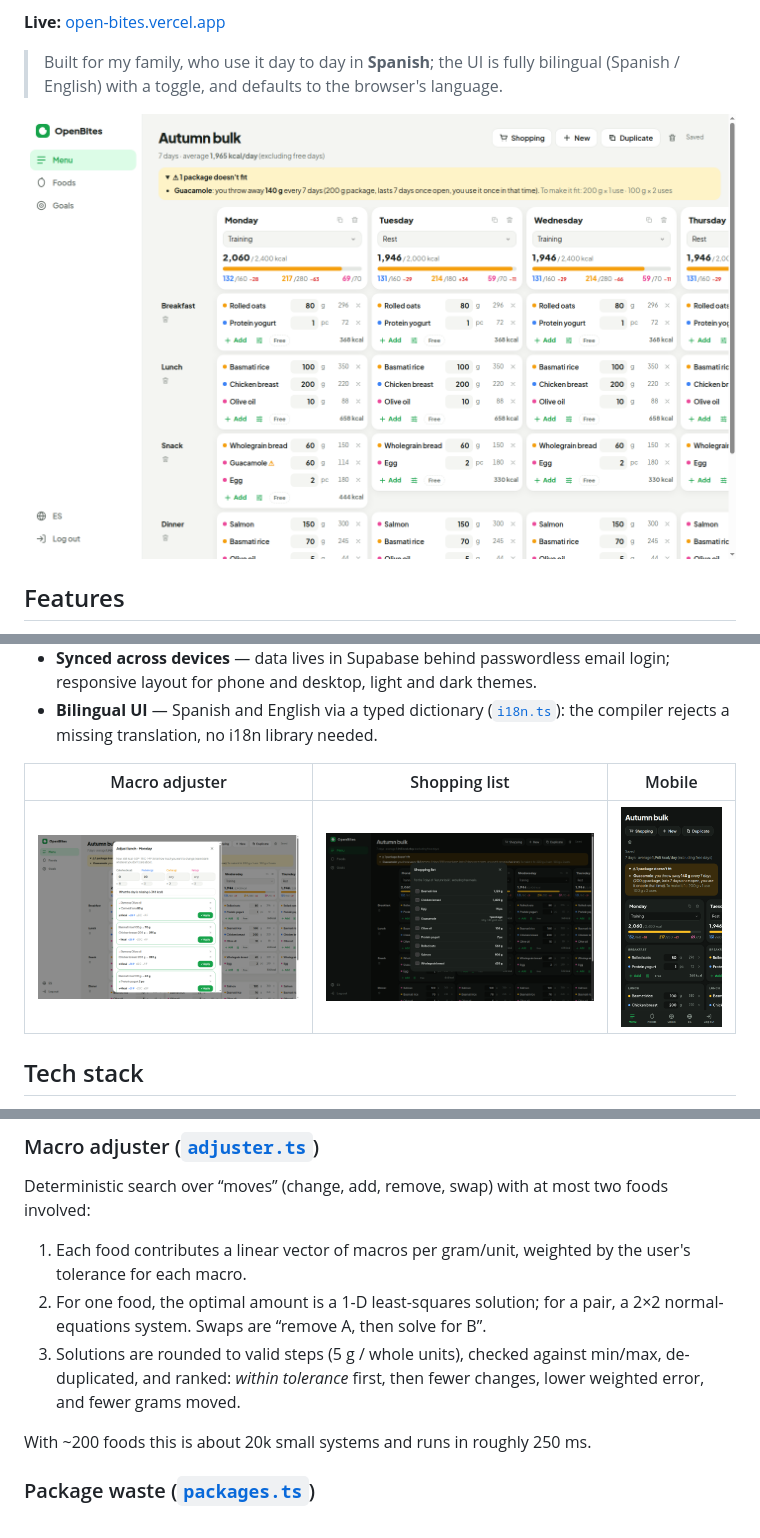
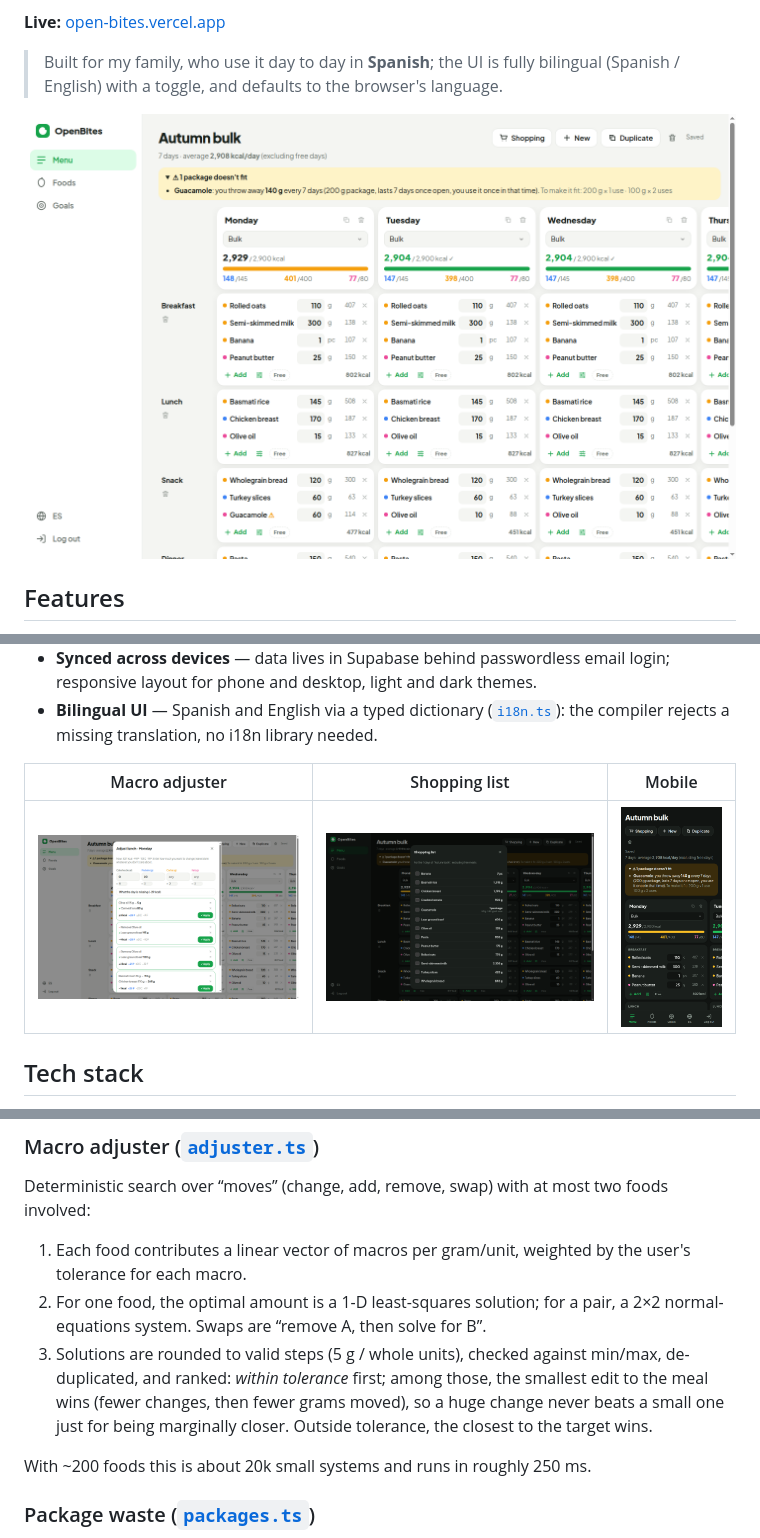
Before and after one commit to Hugo966/OpenBites, a Markdown page: README.md, 3 parts joined by grey strips. Drawn GitHub-style; pictures changed too: docs/screenshots/adjuster.png, docs/screenshots/menu-mobile.png, docs/screenshots/menu.png.

Commit message:
Realistic sample data in screenshots; adjuster prefers the smallest edit among options within tolerance

```diff
--- a/README.md
+++ b/README.md
@@ -41,7 +41,7 @@ Deterministic search over “moves” (change, add, remove, swap) with at most t
 
 1. Each food contributes a linear vector of macros per gram/unit, weighted by the user's tolerance for each macro.
 2. For one food, the optimal amount is a 1-D least-squares solution; for a pair, a 2×2 normal-equations system. Swaps are “remove A, then solve for B”.
-3. Solutions are rounded to valid steps (5 g / whole units), checked against min/max, de-duplicated, and ranked: *within tolerance* first, then fewer changes, lower weighted error, and fewer grams moved.
+3. Solutions are rounded to valid steps (5 g / whole units), checked against min/max, de-duplicated, and ranked: *within tolerance* first; among those, the smallest edit to the meal wins (fewer changes, then fewer grams moved), so a huge change never beats a small one just for being marginally closer. Outside tolerance, the closest to the target wins.
 
 With ~200 foods this is about 20k small systems and runs in roughly 250 ms.
 
```
Also changed, not shown: docs/SPEC.md (+1 -1 lines), 2 other files.
